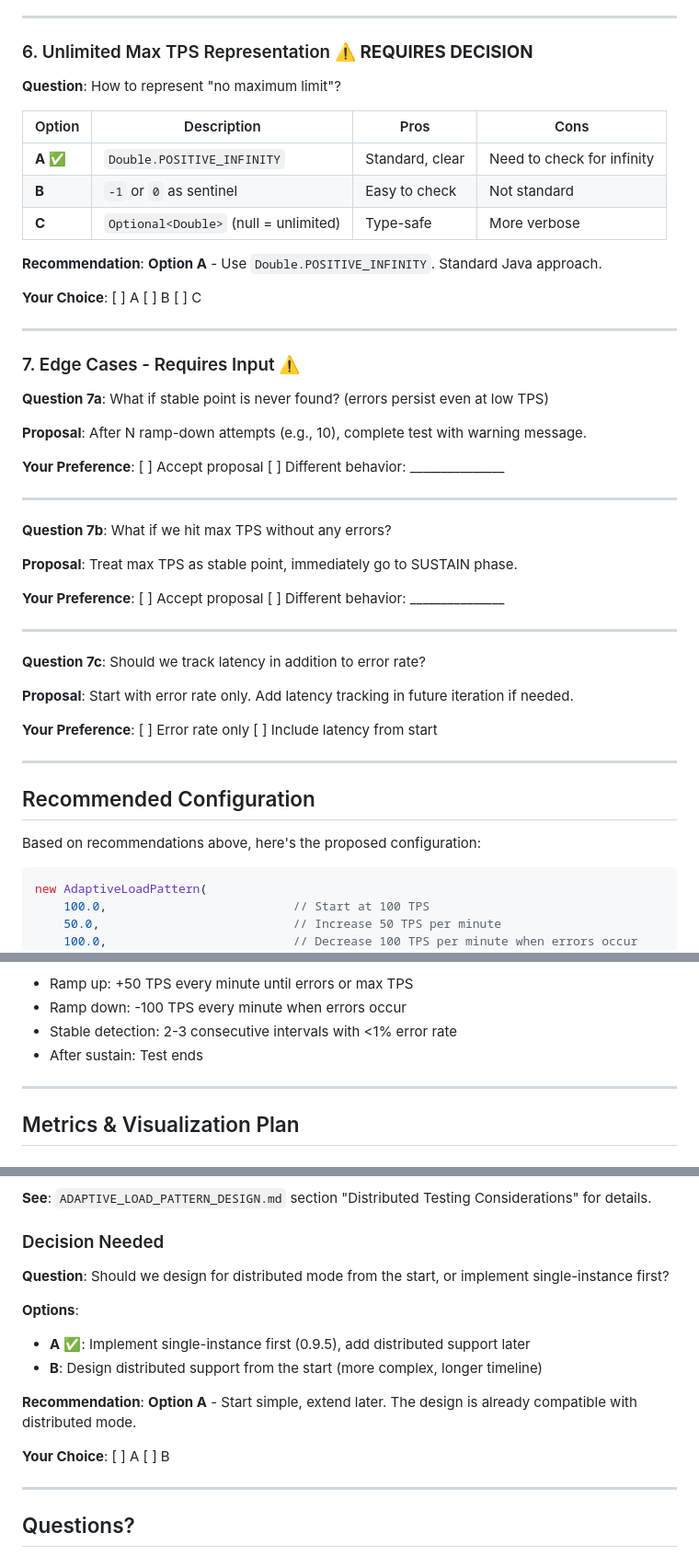
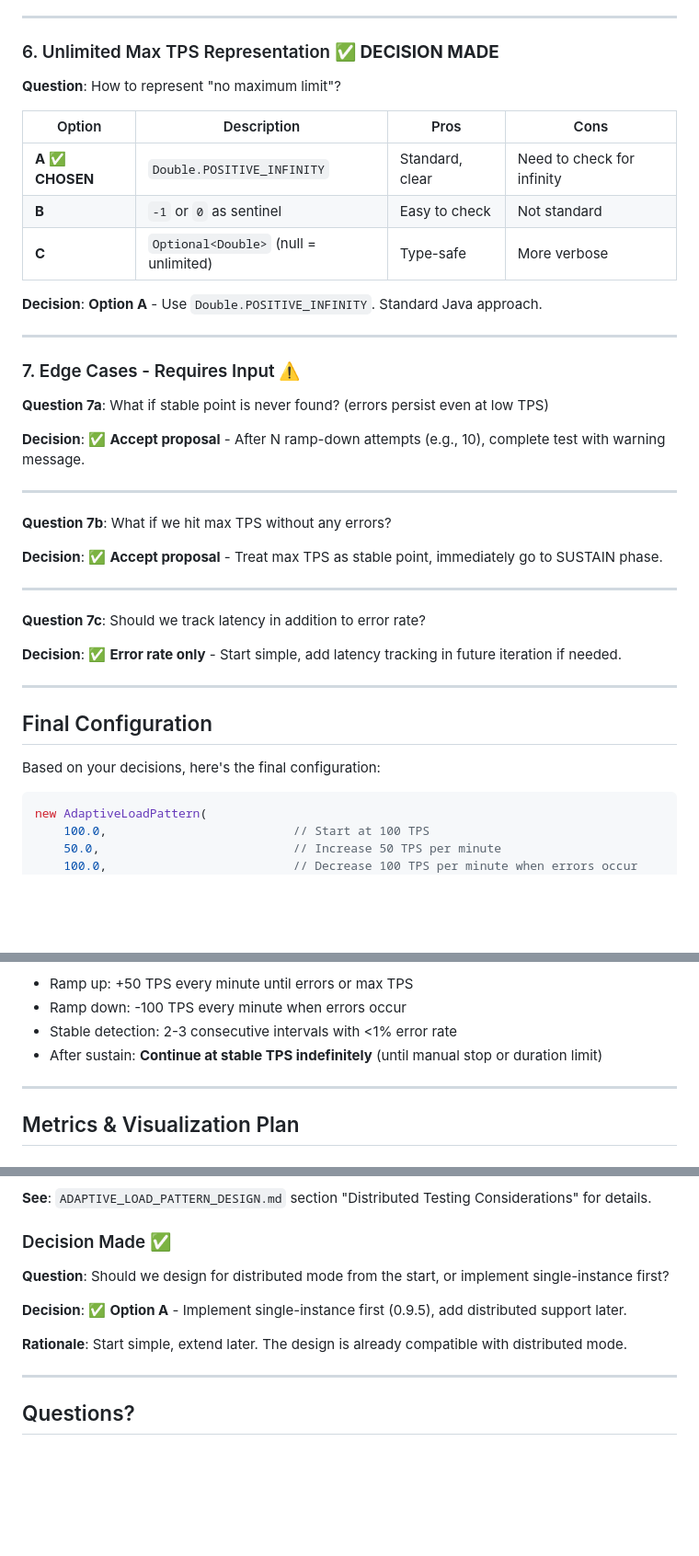
Before and after one commit to happysantoo/vajrapulse, a Markdown page: documents/architecture/ADAPTIVE_LOAD_PATTERN_DECISIONS.md, 3 parts joined by grey strips. Shown: that part at 92% size. Drawn GitHub-style; blank space fills up the shorter version.

````diff
--- a/documents/architecture/ADAPTIVE_LOAD_PATTERN_DECISIONS.md
+++ b/documents/architecture/ADAPTIVE_LOAD_PATTERN_DECISIONS.md
@@ -96,19 +88,17 @@ Please review and choose your preferred options:
 
 ---
 
-### 6. Unlimited Max TPS Representation ⚠️ **REQUIRES DECISION**
+### 6. Unlimited Max TPS Representation ✅ **DECISION MADE**
 
 **Question**: How to represent "no maximum limit"?
 
 | Option | Description | Pros | Cons |
 |--------|-------------|------|------|
-| **A** ✅ | `Double.POSITIVE_INFINITY` | Standard, clear | Need to check for infinity |
+| **A** ✅ **CHOSEN** | `Double.POSITIVE_INFINITY` | Standard, clear | Need to check for infinity |
 | **B** | `-1` or `0` as sentinel | Easy to check | Not standard |
 | **C** | `Optional<Double>` (null = unlimited) | Type-safe | More verbose |
 
-**Recommendation**: **Option A** - Use `Double.POSITIVE_INFINITY`. Standard Java approach.
-
-**Your Choice**: [ ] A  [ ] B  [ ] C
+**Decision**: **Option A** - Use `Double.POSITIVE_INFINITY`. Standard Java approach.
 
 ---
 
@@ -116,31 +106,25 @@ Please review and choose your preferred options:
 
 **Question 7a**: What if stable point is never found? (errors persist even at low TPS)
 
-**Proposal**: After N ramp-down attempts (e.g., 10), complete test with warning message.
-
-**Your Preference**: [ ] Accept proposal  [ ] Different behavior: _______________
+**Decision**: ✅ **Accept proposal** - After N ramp-down attempts (e.g., 10), complete test with warning message.
 
 ---
 
 **Question 7b**: What if we hit max TPS without any errors?
 
-**Proposal**: Treat max TPS as stable point, immediately go to SUSTAIN phase.
-
-**Your Preference**: [ ] Accept proposal  [ ] Different behavior: _______________
+**Decision**: ✅ **Accept proposal** - Treat max TPS as stable point, immediately go to SUSTAIN phase.
 
 ---
 
 **Question 7c**: Should we track latency in addition to error rate?
 
-**Proposal**: Start with error rate only. Add latency tracking in future iteration if needed.
-
-**Your Preference**: [ ] Error rate only  [ ] Include latency from start
+**Decision**: ✅ **Error rate only** - Start simple, add latency tracking in future iteration if needed.
 
 ---
 
-## Recommended Configuration
+## Final Configuration
 
-Based on recommendations above, here's the proposed configuration:
+Based on your decisions, here's the final configuration:
 
 ```java
 new AdaptiveLoadPattern(
@@ -159,7 +143,7 @@ new AdaptiveLoadPattern(
 - Ramp up: +50 TPS every minute until errors or max TPS
 - Ramp down: -100 TPS every minute when errors occur
 - Stable detection: 2-3 consecutive intervals with <1% error rate
-- After sustain: Test ends
+- After sustain: **Continue at stable TPS indefinitely** (until manual stop or duration limit)
 
 ---
 
@@ -235,17 +219,13 @@ new AdaptiveLoadPattern(
 
 **See**: `ADAPTIVE_LOAD_PATTERN_DESIGN.md` section "Distributed Testing Considerations" for details.
 
-### Decision Needed
+### Decision Made ✅
 
 **Question**: Should we design for distributed mode from the start, or implement single-instance first?
 
-**Options**:
-- **A** ✅: Implement single-instance first (0.9.5), add distributed support later
-- **B**: Design distributed support from the start (more complex, longer timeline)
+**Decision**: ✅ **Option A** - Implement single-instance first (0.9.5), add distributed support later.
 
-**Recommendation**: **Option A** - Start simple, extend later. The design is already compatible with distributed mode.
-
-**Your Choice**: [ ] A  [ ] B
+**Rationale**: Start simple, extend later. The design is already compatible with distributed mode.
 
 ---
 
````
Also changed, not shown: other parts of documents/architecture/ADAPTIVE_LOAD_PATTERN_DECISIONS.md (+17 -25 lines).
